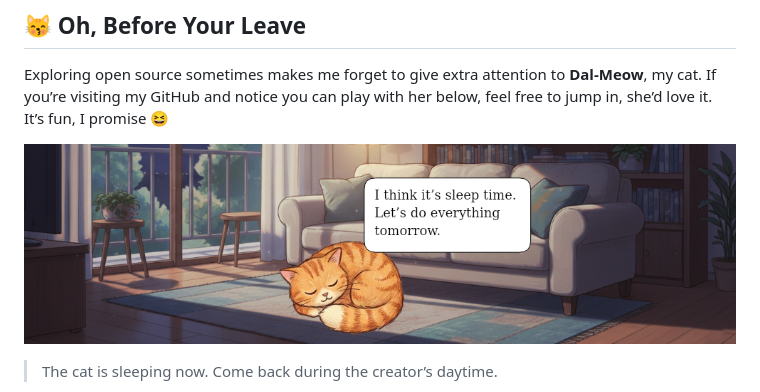
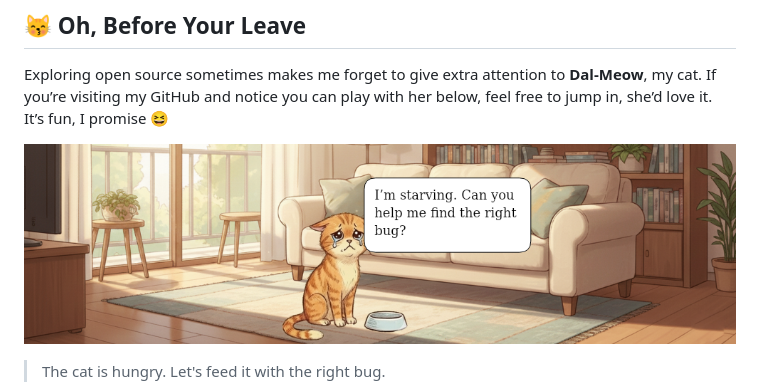
Before and after one commit to aldhosutra/aldhosutra, a Markdown page: README.md, the part around one of its changes. Drawn GitHub-style; pictures changed too: assets/mainscreen-1795550363045.png (deleted), assets/mainscreen-1795579076089.png (added).

Commit message:
Daynight Cron Job automated file update

```diff
--- a/README.md
+++ b/README.md
@@ -46,8 +46,8 @@ I enjoy designing systems that scale and last, not just shipping features.
 
 Exploring open source sometimes makes me forget to give extra attention to **Dal-Meow**, my cat. If you’re visiting my GitHub and notice you can play with her below, feel free to jump in, she’d love it. It’s fun, I promise 😆
 
-![Main Screen](assets/mainscreen-1795550363045.png)
+![Main Screen](assets/mainscreen-1795579076089.png)
 
-> The cat is sleeping now. Come back during the creator’s daytime.
+> The cat is hungry. Let's feed it with the right bug.
 
 
```
Also changed, not shown: other parts of README.md (+1 -1 lines), 1 other file.
